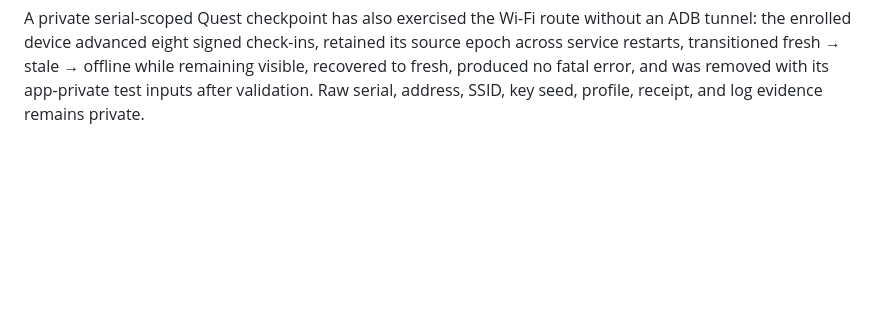
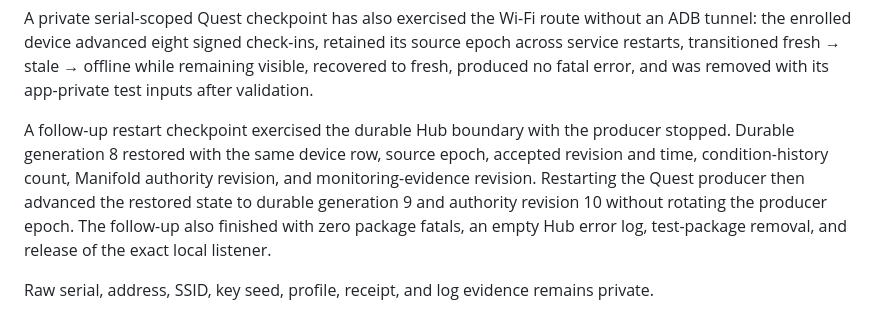
Before and after one commit to MesmerPrism/rusty-fleet, a Markdown page: docs/M1_LOCAL_MONITORING.md, the part around the change. GitHub-like rendering; blank space fills up the shorter version.

```diff
--- a/docs/M1_LOCAL_MONITORING.md
+++ b/docs/M1_LOCAL_MONITORING.md
@@ -128,5 +128,15 @@ retained its source epoch across service restarts, transitioned
 fresh → stale → offline while remaining visible, recovered to fresh, produced
 no fatal error, and was removed with its app-private test inputs after
 validation.
+
+A follow-up restart checkpoint exercised the durable Hub boundary with the
+producer stopped. Durable generation 8 restored with the same device row,
+source epoch, accepted revision and time, condition-history count, Manifold
+authority revision, and monitoring-evidence revision. Restarting the Quest
+producer then advanced the restored state to durable generation 9 and
+authority revision 10 without rotating the producer epoch. The follow-up also
+finished with zero package fatals, an empty Hub error log, test-package
+removal, and release of the exact local listener.
+
 Raw serial, address, SSID, key seed, profile, receipt, and log evidence remains
 private.
```
Also changed, not shown: README.md (+4 -3 lines).
